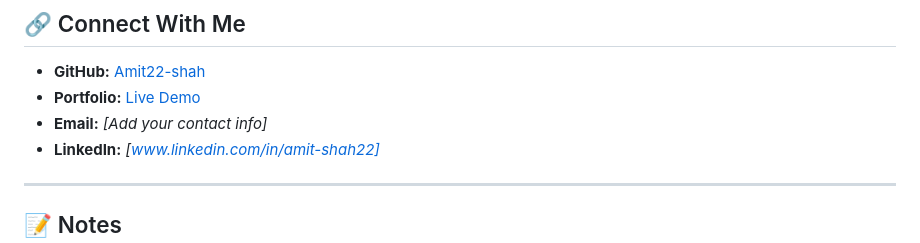
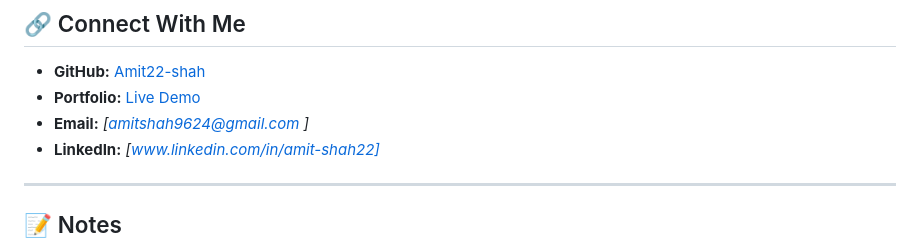
Before and after one commit to Amit22-shah/Amit_Shah_Portfolio, a Markdown page: README.md, the part around the change. Rendered like a GitHub page.

Commit message:
Update email contact information in README

```diff
--- a/README.md
+++ b/README.md
@@ -159,7 +159,7 @@ What others have to say about my work and collaboration skills → [**Read Feedb
 
 - **GitHub:** [Amit22-shah](https://github.com/Amit22-shah)
 - **Portfolio:** [Live Demo](./index.html)
-- **Email:** *[Add your contact info]*
+- **Email:** *[amitshah9624@gmail.com ]*
 - **LinkedIn:** *[www.linkedin.com/in/amit-shah22]*
 
 ---
```
